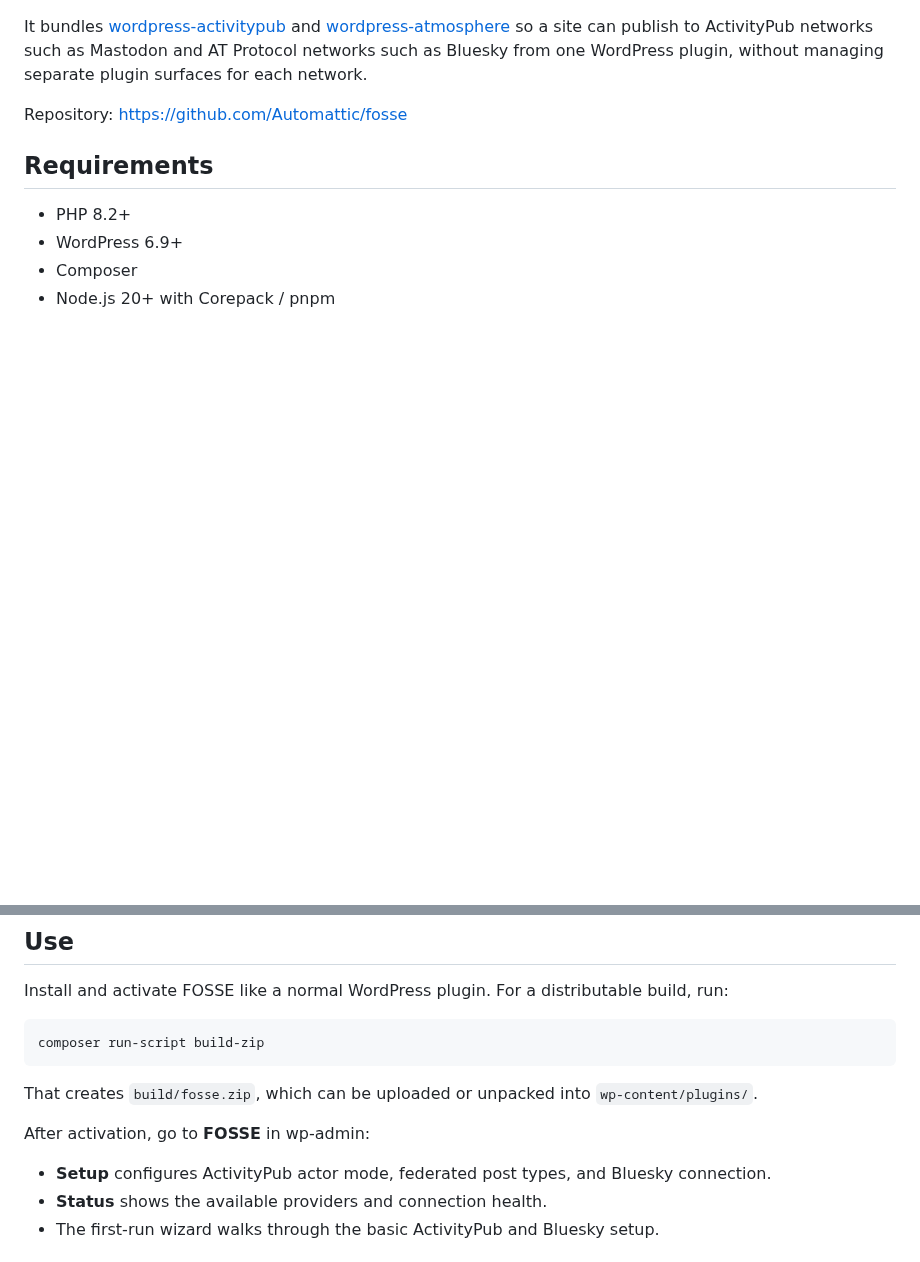
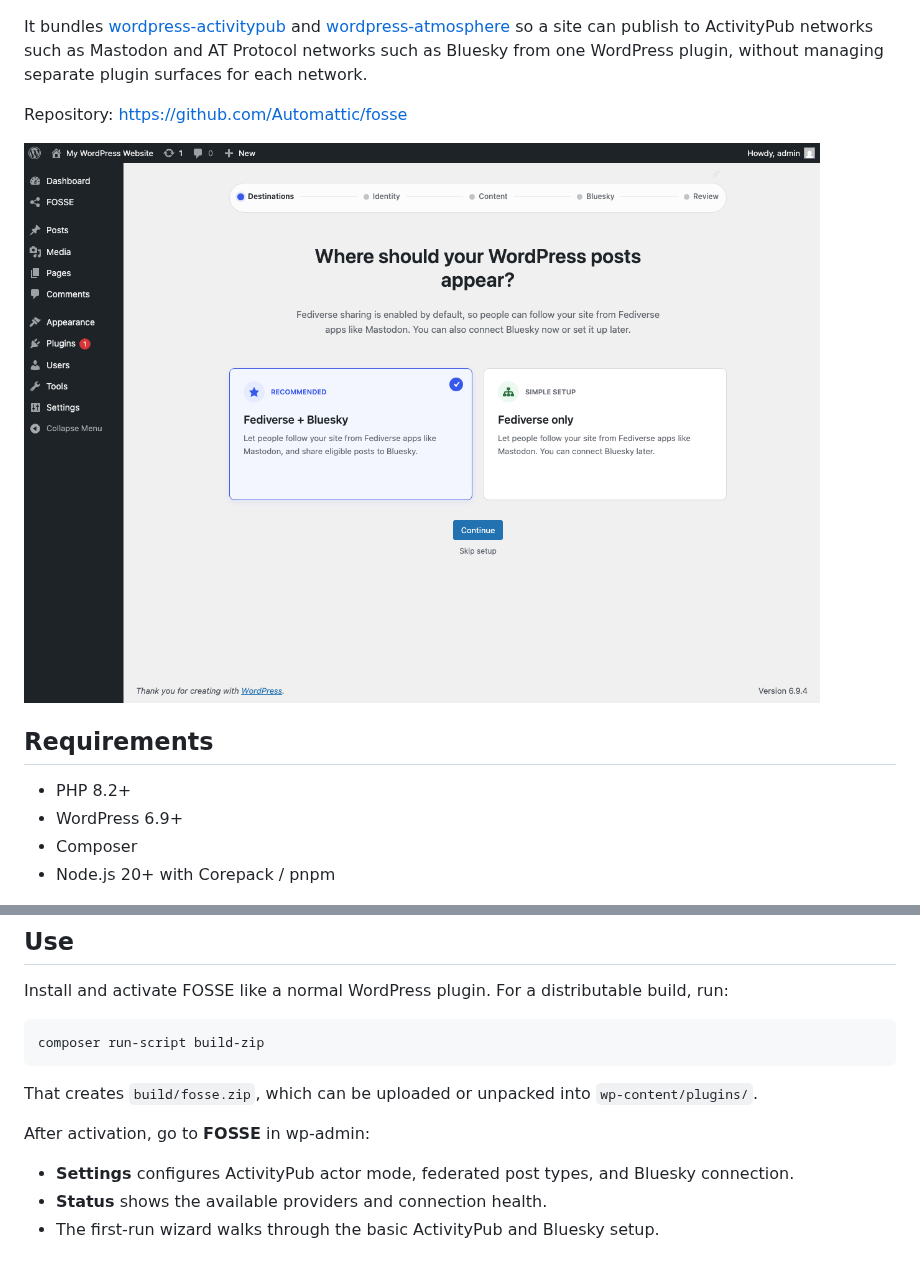
Before and after one commit to Automattic/fosse, a Markdown page: README.md, 2 parts joined by grey strips. GitHub-like rendering; pictures changed too: docs/assets/fosse-wizard.png (added); blank space fills up the shorter version.

Commit message:
Docs: add setup wizard screenshot

```diff
--- a/README.md
+++ b/README.md
@@ -5,6 +5,8 @@ FOSSE is a WordPress plugin that simplifies Social Web publishing. It gives site
 It bundles [wordpress-activitypub](https://github.com/Automattic/wordpress-activitypub) and [wordpress-atmosphere](https://github.com/Automattic/wordpress-atmosphere) so a site can publish to ActivityPub networks such as Mastodon and AT Protocol networks such as Bluesky from one WordPress plugin, without managing separate plugin surfaces for each network.
 
 Repository: <https://github.com/Automattic/fosse>
+
+![FOSSE setup wizard in WordPress admin](docs/assets/fosse-wizard.png)
 
 ## Requirements
 
@@ -25,7 +27,7 @@ That creates `build/fosse.zip`, which can be uploaded or unpacked into `wp-conte
 
 After activation, go to **FOSSE** in wp-admin:
 
--   **Setup** configures ActivityPub actor mode, federated post types, and Bluesky connection.
+-   **Settings** configures ActivityPub actor mode, federated post types, and Bluesky connection.
 -   **Status** shows the available providers and connection health.
 -   The first-run wizard walks through the basic ActivityPub and Bluesky setup.
 
```
